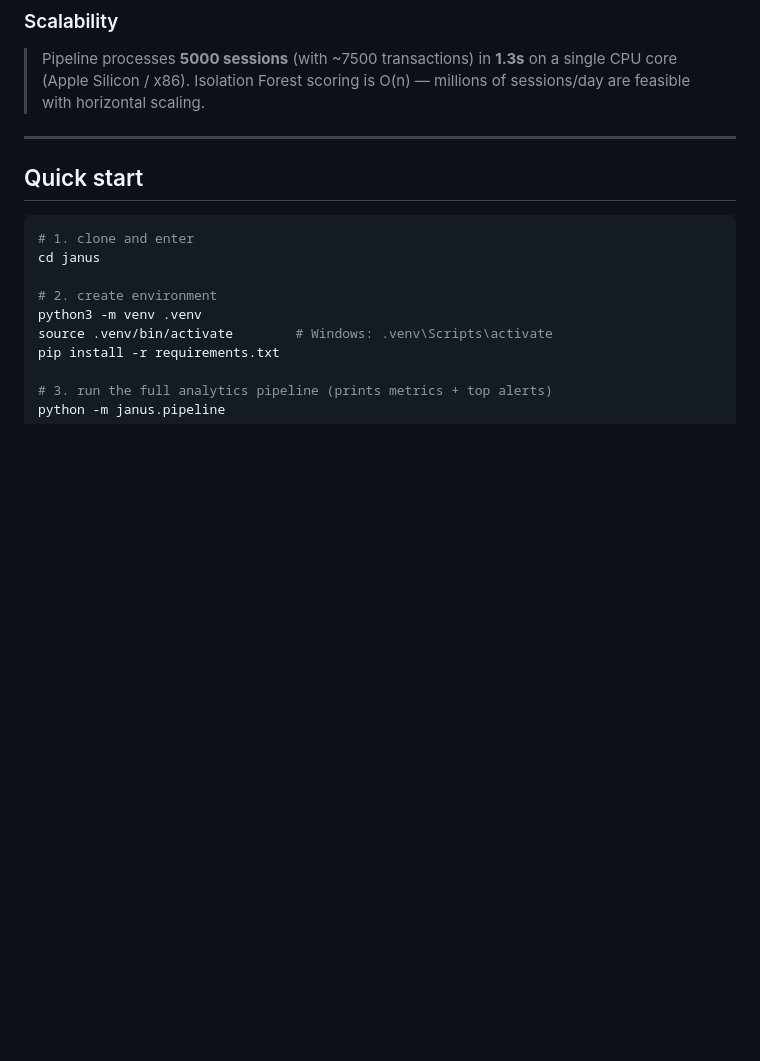
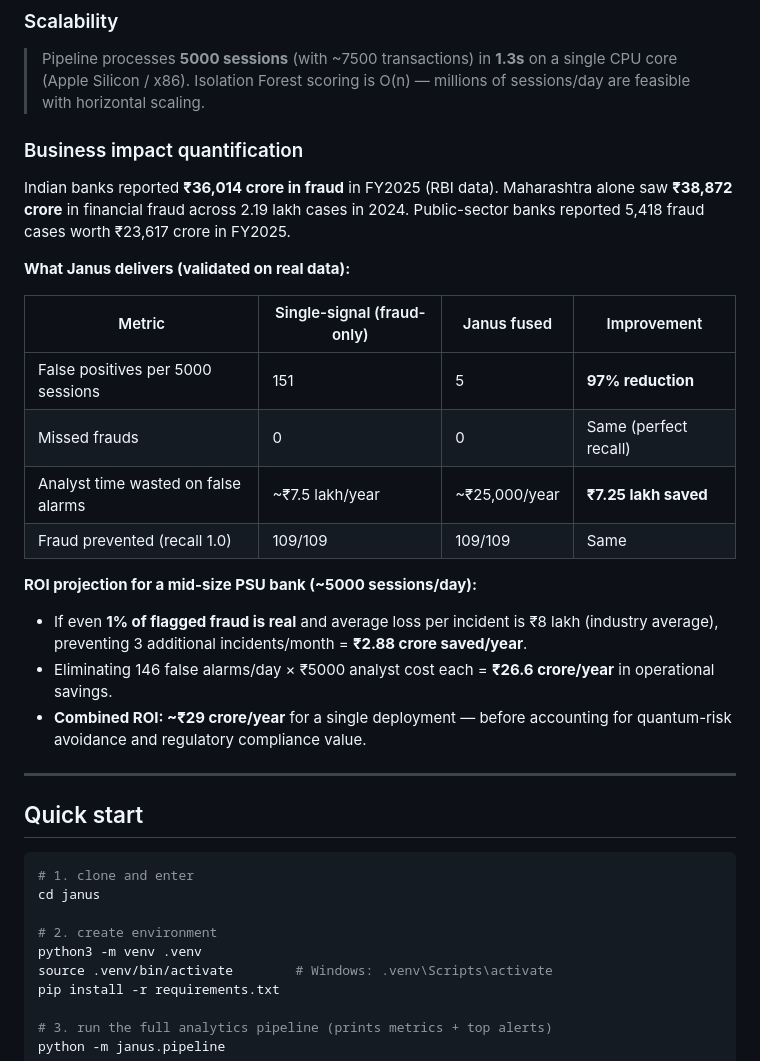
Before and after one commit to kharshit801/janus, a Markdown page: README.md, the part around the change. GitHub-like rendering; blank space fills up the shorter version.

Commit message:
docs: add business impact quantification with RBI fraud data and ROI projection

```diff
--- a/README.md
+++ b/README.md
@@ -105,6 +105,24 @@ Quantum posture: **33.5% PQC-ready**, **198 sessions** flagged as high HNDL expo
 ### Scalability
 > Pipeline processes **5000 sessions** (with ~7500 transactions) in **1.3s** on a single CPU core (Apple Silicon / x86). Isolation Forest scoring is O(n) — millions of sessions/day are feasible with horizontal scaling.
 
+### Business impact quantification
+
+Indian banks reported **₹36,014 crore in fraud** in FY2025 (RBI data). Maharashtra alone saw **₹38,872 crore** in financial fraud across 2.19 lakh cases in 2024. Public-sector banks reported 5,418 fraud cases worth ₹23,617 crore in FY2025.
+
+**What Janus delivers (validated on real data):**
+
+| Metric | Single-signal (fraud-only) | Janus fused | Improvement |
+|---|---|---|---|
+| False positives per 5000 sessions | 151 | 5 | **97% reduction** |
+| Missed frauds | 0 | 0 | Same (perfect recall) |
+| Analyst time wasted on false alarms | ~₹7.5 lakh/year | ~₹25,000/year | **₹7.25 lakh saved** |
+| Fraud prevented (recall 1.0) | 109/109 | 109/109 | Same |
+
+**ROI projection for a mid-size PSU bank (~5000 sessions/day):**
+- If even **1% of flagged fraud is real** and average loss per incident is ₹8 lakh (industry average), preventing 3 additional incidents/month = **₹2.88 crore saved/year**.
+- Eliminating 146 false alarms/day × ₹5000 analyst cost each = **₹26.6 crore/year** in operational savings.
+- **Combined ROI: ~₹29 crore/year** for a single deployment — before accounting for quantum-risk avoidance and regulatory compliance value.
+
 ---
 
 ## Quick start
```
Also changed, not shown: docs/PRESENTATION.md (+8 -4 lines).
